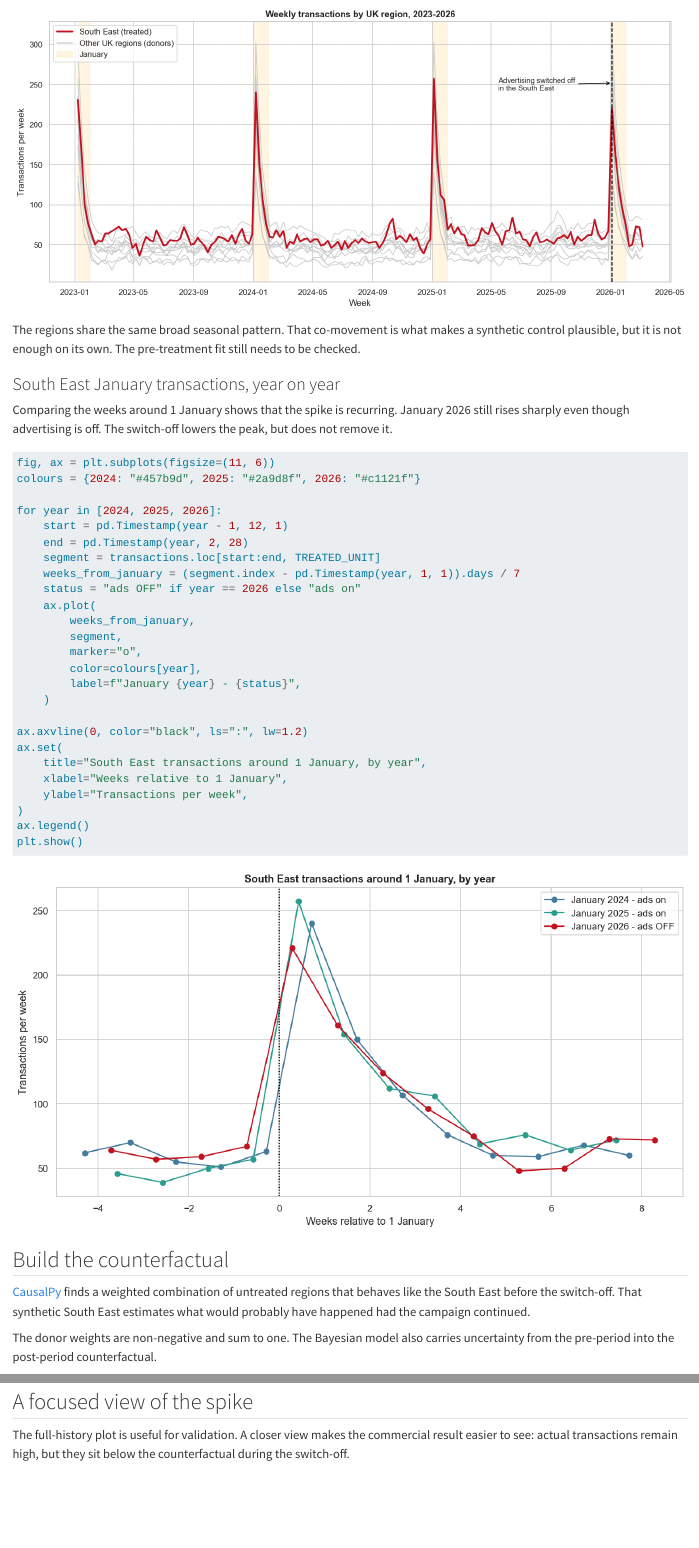
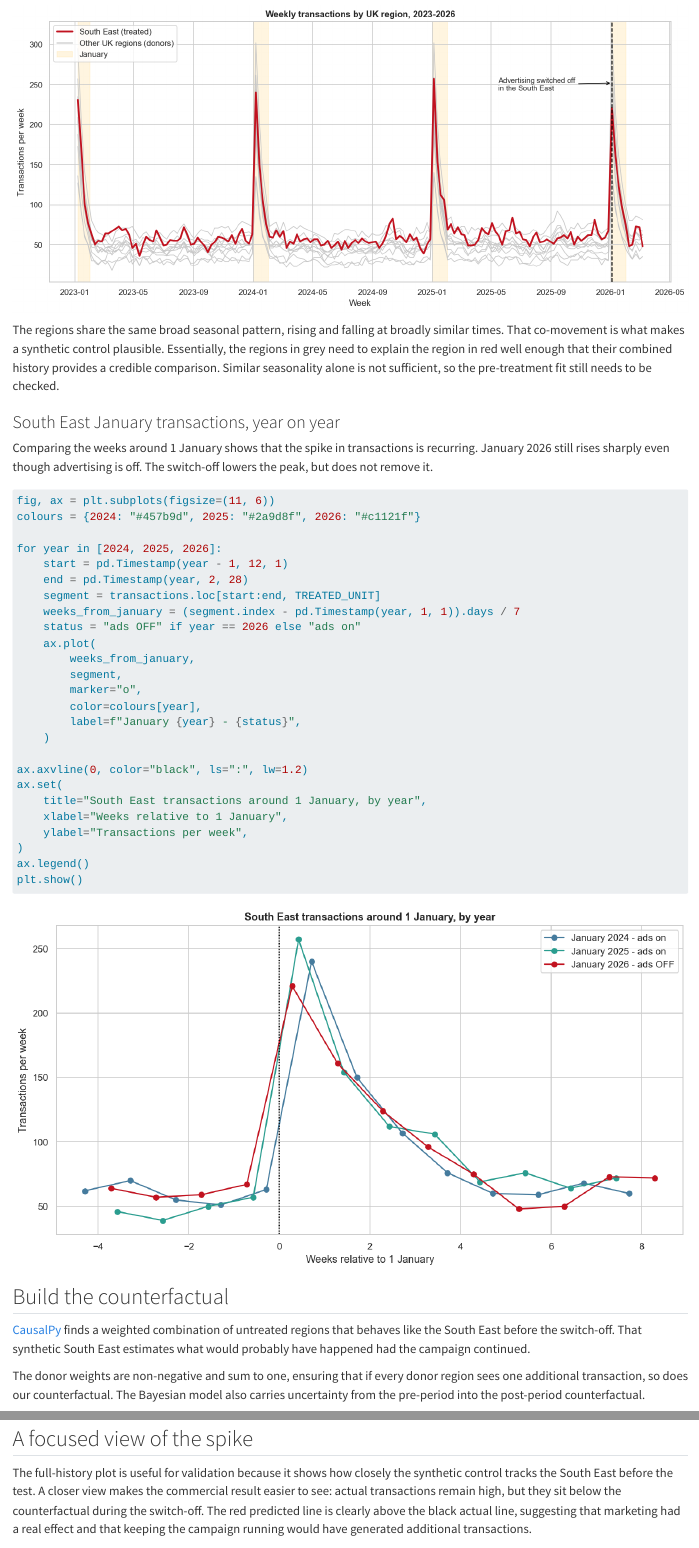
Before and after one commit to JakePiekarski314/jakepiekarski-blogs, a Quarto document (posts/geo-experiment-causalpy/index.qmd): the page in a window 1100 px wide, from 4320 px down, and a second part further down, joined at a grey line. Rendered offline with R 4.5, knitr and Pandoc in place of Quarto, with nearby package versions.

Commit message:
small tweaks to geo-experiment blog

````diff
--- a/posts/geo-experiment-causalpy/index.qmd
+++ b/posts/geo-experiment-causalpy/index.qmd
@@ -160,11 +160,11 @@ plt.show()
 
 ![](assets/transaction_history.png){fig-alt="Weekly transactions for eleven UK regions from 2023 to 2026, with the South East highlighted and January periods shaded."}
 
-The regions share the same broad seasonal pattern. That co-movement is what makes a synthetic control plausible, but it is not enough on its own. The pre-treatment fit still needs to be checked.
+The regions share the same broad seasonal pattern, rising and falling at broadly similar times. That co-movement is what makes a synthetic control plausible. Essentially, the regions in grey need to explain the region in red well enough that their combined history provides a credible comparison. Similar seasonality alone is not sufficient, so the pre-treatment fit still needs to be checked.
 
 ### South East January transactions, year on year
 
-Comparing the weeks around 1 January shows that the spike is recurring. January 2026 still rises sharply even though advertising is off. The switch-off lowers the peak, but does not remove it.
+Comparing the weeks around 1 January shows that the spike in transactions is recurring. January 2026 still rises sharply even though advertising is off. The switch-off lowers the peak, but does not remove it.
 
 ```{python}
 #| echo: true
@@ -204,7 +204,7 @@ plt.show()
 
 [CausalPy](https://causalpy.readthedocs.io/) finds a weighted combination of untreated regions that behaves like the South East before the switch-off. That synthetic South East estimates what would probably have happened had the campaign continued.
 
-The donor weights are non-negative and sum to one. The Bayesian model also carries uncertainty from the pre-period into the post-period counterfactual.
+The donor weights are non-negative and sum to one, ensuring that if every donor region sees one additional transaction, so does our counterfactual. The Bayesian model also carries uncertainty from the pre-period into the post-period counterfactual.
 
 ```{python}
 #| echo: true
@@ -283,7 +283,7 @@ plt.show()
 
 ## A focused view of the spike
 
-The full-history plot is useful for validation. A closer view makes the commercial result easier to see: actual transactions remain high, but they sit below the counterfactual during the switch-off.
+The full-history plot is useful for validation because it shows how closely the synthetic control tracks the South East before the test. A closer view makes the commercial result easier to see: actual transactions remain high, but they sit below the counterfactual during the switch-off. The red predicted line is clearly above the black actual line, suggesting that marketing had a real effect and that keeping the campaign running would have generated additional transactions.
 
 ```{python}
 #| echo: true
````
Also changed, not shown: posts/geo-experiment-causalpy/index.qmd (8 more changed lines).
